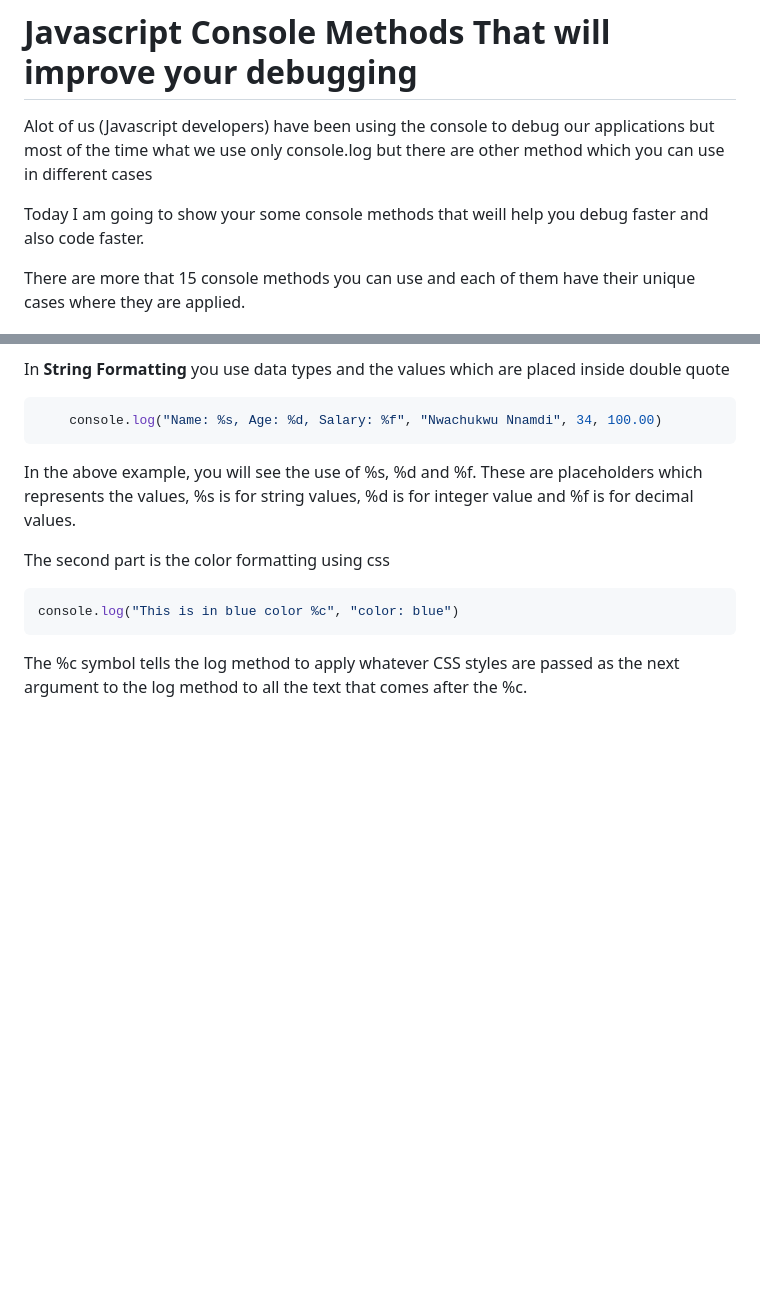
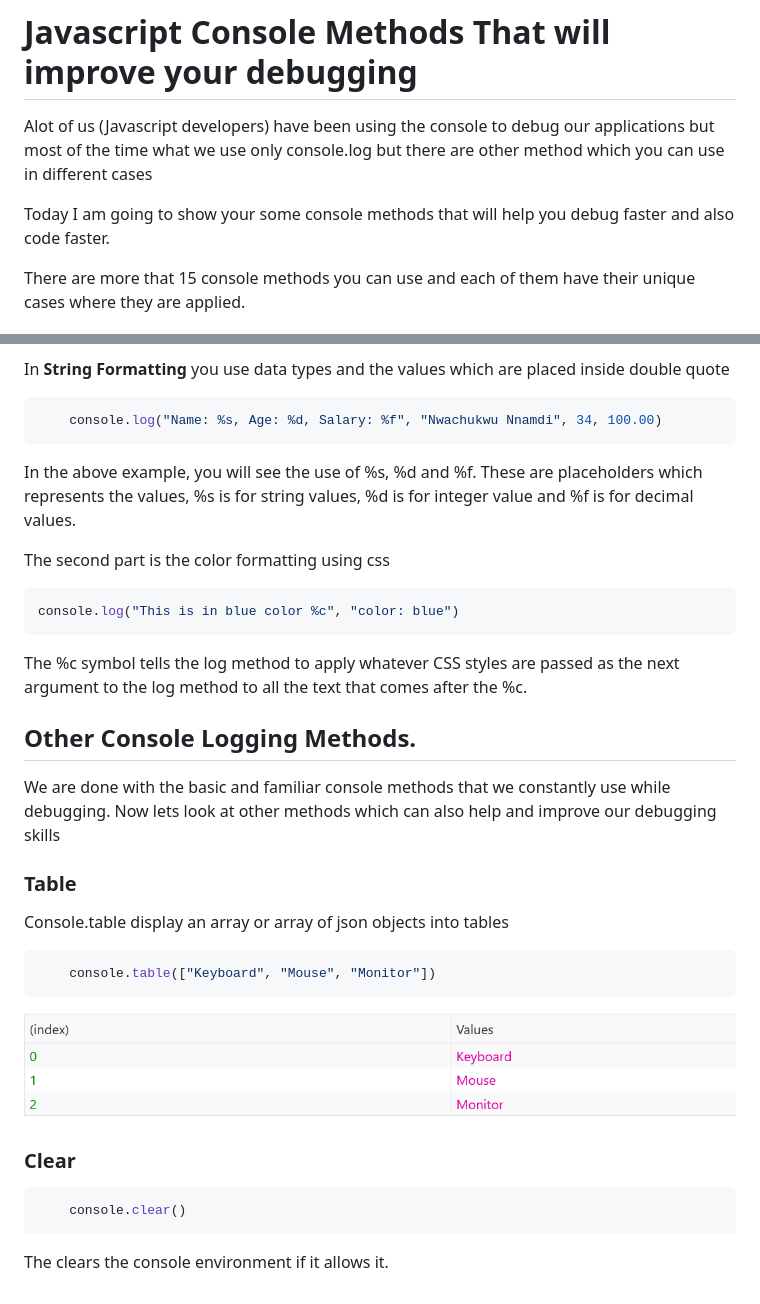
Before and after one commit to chuksdsilent/console-tutorial, a Markdown page: READMe.md, 2 parts joined by grey strips. GitHub-like rendering; pictures changed too: tableoutput.PNG (added); blank space fills up the shorter version.

Commit message:
Added table and clear method

````diff
--- a/READMe.md
+++ b/READMe.md
@@ -2,7 +2,7 @@
 Alot of us (Javascript developers) have been using the console to debug our applications
 but most of the time what we use only console.log but there are other method which you can use in different cases
 
-Today I am going to show your some console methods that weill help you debug faster and also
+Today I am going to show your some console methods that will help you debug faster and also
 code faster.
 
 There are more that 15 console methods you can use and each of them have their unique cases where
@@ -90,3 +90,22 @@ console.log("This is in blue color %c", "color: blue")
 ```
 
 The %c symbol tells the log method to apply whatever CSS styles are passed as the next argument to the log method to all the text that comes after the %c.
+
+## Other Console Logging Methods.
+
+We are done with the basic and familiar console methods that we constantly use while debugging. Now lets look at other methods which can also help and improve our debugging skills
+
+### Table
+Console.table display an array or array of json objects into tables
+
+```javascript
+    console.table(["Keyboard", "Mouse", "Monitor"])
+```
+![Console.table output](tableoutput.PNG)
+
+### Clear
+
+```javascript
+    console.clear()
+```
+The clears the console environment if it allows it.
````
Also changed, not shown: 1 other file.
